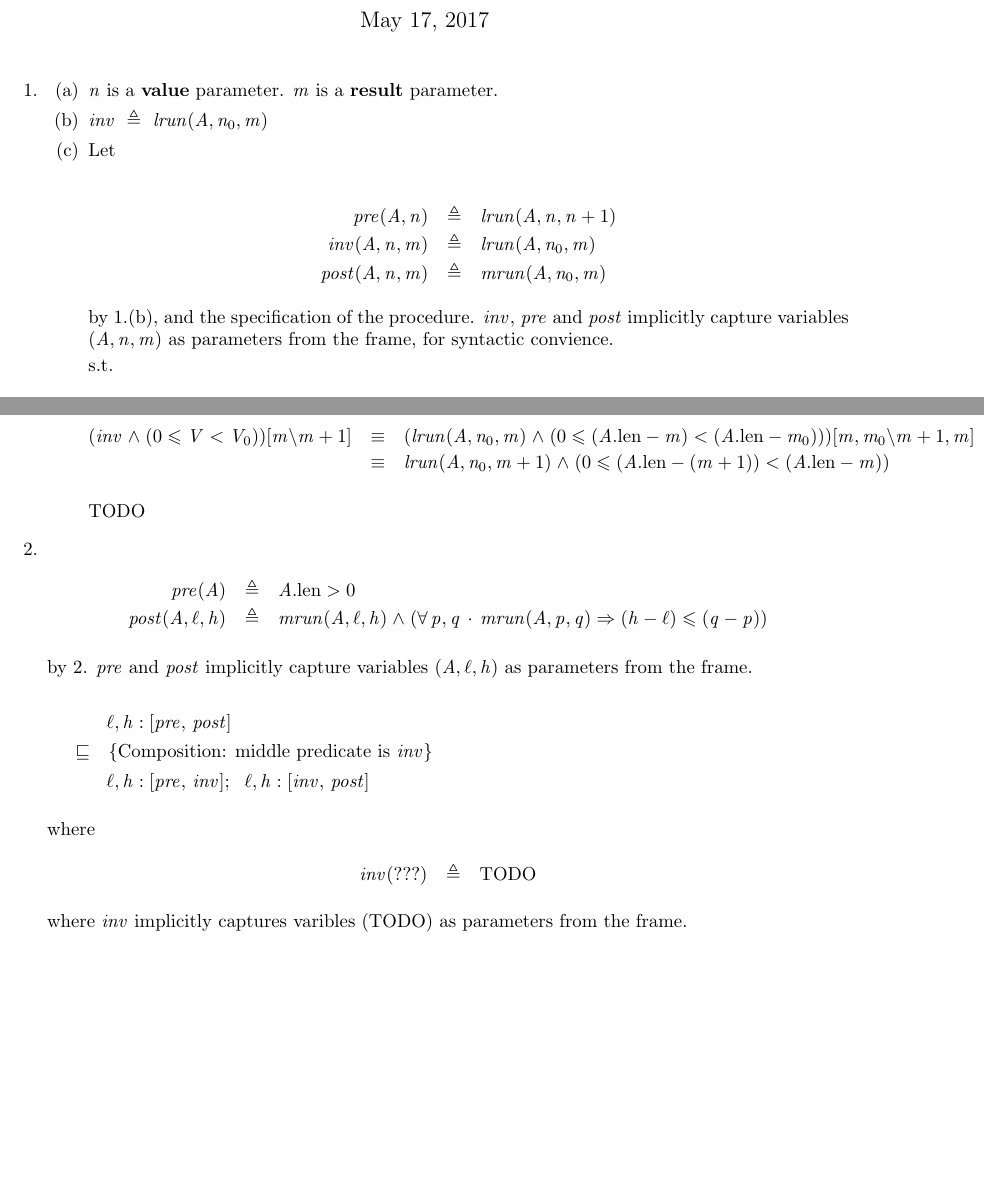
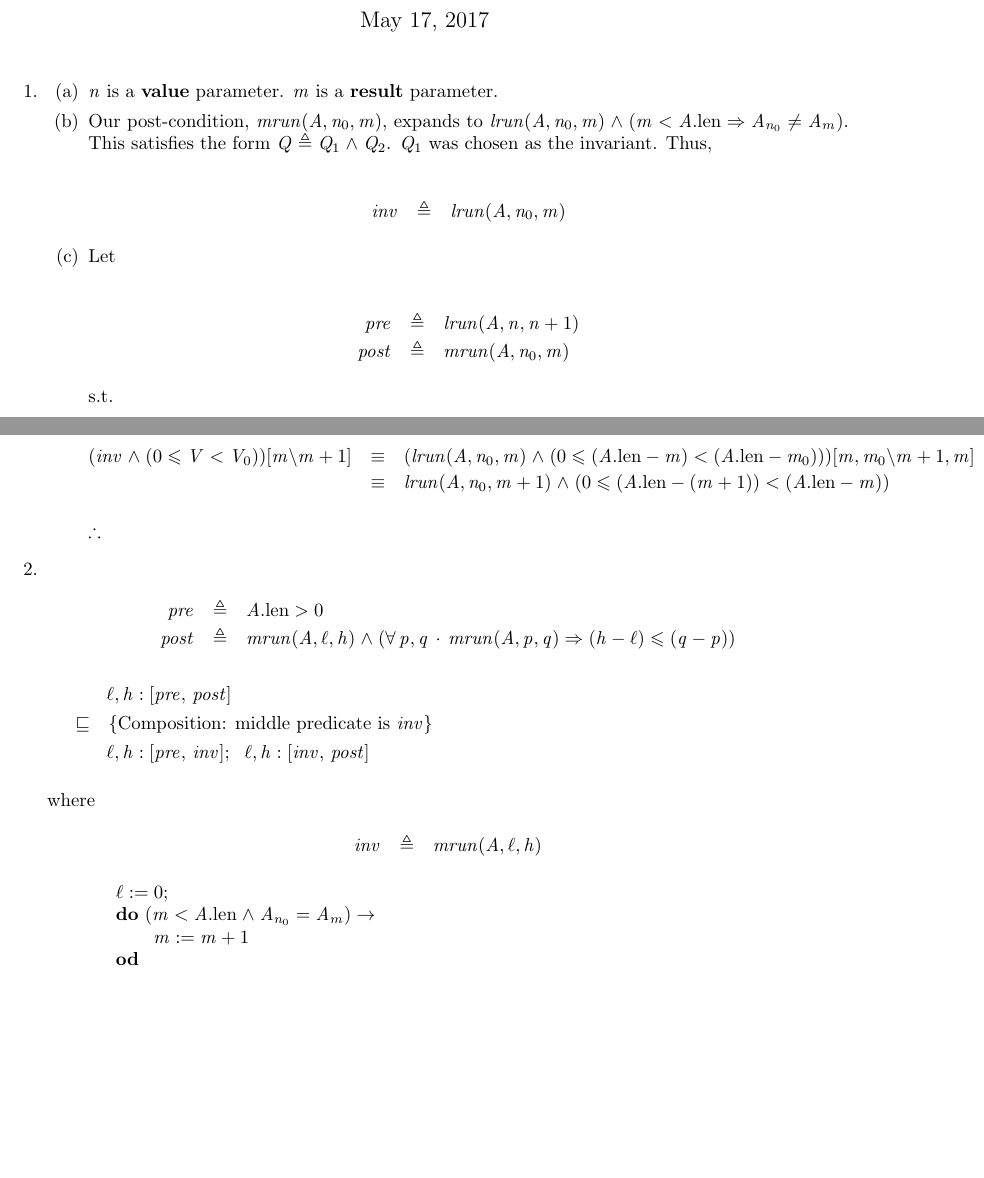
Before and after one commit to MaxwellBo/CSSE3100_Assignments, a LaTeX problem sheet (Assignment_3_Solutions.tex): two parts of pages 1 and 2 of 2, joined at a grey line, cut so that both start at the same text. Compiled offline with pdfLaTeX.

Commit message:
Fix the invariant definition

```diff
--- a/Assignment_3_Solutions.tex
+++ b/Assignment_3_Solutions.tex
@@ -23,7 +23,7 @@
 \newcommand{\PREP}{A.\LEN > 0}
 \newcommand{\POSTP}{mrun(A, \ell, h) \land (\forall p, q \,\cdot\, mrun(A, p, q) \Rightarrow (h - \ell) \leqslant (q - p))}
 \newcommand{\ENVP}{\ell, h}
-\newcommand{\INVP}{\mbox{TODO}}
+\newcommand{\INVP}{mrun(A, \ell, h)}
 
 
 
@@ -48,19 +48,20 @@
 	\item
 	\begin{enumerate}
 		\item $n$ is a \textbf{value} parameter. $m$ is a \textbf{result} parameter.
-		\item $inv ~\triangleq~ \INV$
+		\item Our post-condition, $\POST$, expands to $\MRUN{A}{n_0}{m}$. This satisfies the form $Q \triangleq Q_1 \land Q_2$. $Q_1$ was chosen as the invariant. Thus,
+
+
+		\begin{eqnarray*}
+		inv & \triangleq & \INV
+		\end{eqnarray*}
 		\item
 
 Let
 
 \begin{eqnarray*}
-pre(A, n) & \triangleq & \PRE\\
-inv(A, n, m) & \triangleq & \INV\\
-post(A, n, m) & \triangleq & \POST
+pre & \triangleq & \PRE\\
+post & \triangleq & \POST
 \end{eqnarray*}
-
-by 1.(b), and the specification of the procedure. $inv$, $pre$ and $post$ implicitly capture variables $(A, n, m)$ as parameters from the frame, for syntactic convience.
-
 
 s.t.
 
@@ -153,18 +154,16 @@ $\because$
  & \equiv & lrun(A, n_0, m + 1) \land (0 \leqslant (A.\LEN - (m + 1)) < (A.\LEN - m))\\
 \end{eqnarray*}
 
-TODO
+$\therefore$
 
 	\end{enumerate}
 
 \item
 
 \begin{eqnarray*}
-pre(A) & \triangleq & \PREP\\
-post(A, \ell, h) & \triangleq & \POSTP
+pre & \triangleq & \PREP\\
+post & \triangleq & \POSTP
 \end{eqnarray*}
-
-by 2. $pre$ and $post$ implicitly capture variables $(A, \ell, h)$ as parameters from the frame.
 
 
 \DERIVE
@@ -176,11 +175,18 @@ by 2. $pre$ and $post$ implicitly capture variables $(A, \ell, h)$ as parameters
 where
 
 \begin{eqnarray*}
-inv(???) & \triangleq & \INVP
+inv & \triangleq & \INVP
 \end{eqnarray*}
 
-
-where $inv$ implicitly captures varibles $(\mbox{TODO})$ as parameters from the frame.
+\DERIVE
+\form{
+\begin{array}{l}
+\ell := 0;\\
+\Do~ \GUARD \rightarrow\\
+    \t1 m := m + 1\\
+\Od\\
+\end{array}}
+\ENDDERIVE
 
 \end{enumerate}
 
```
Also changed, not shown: Assignment_3_Solutions.pdf.
